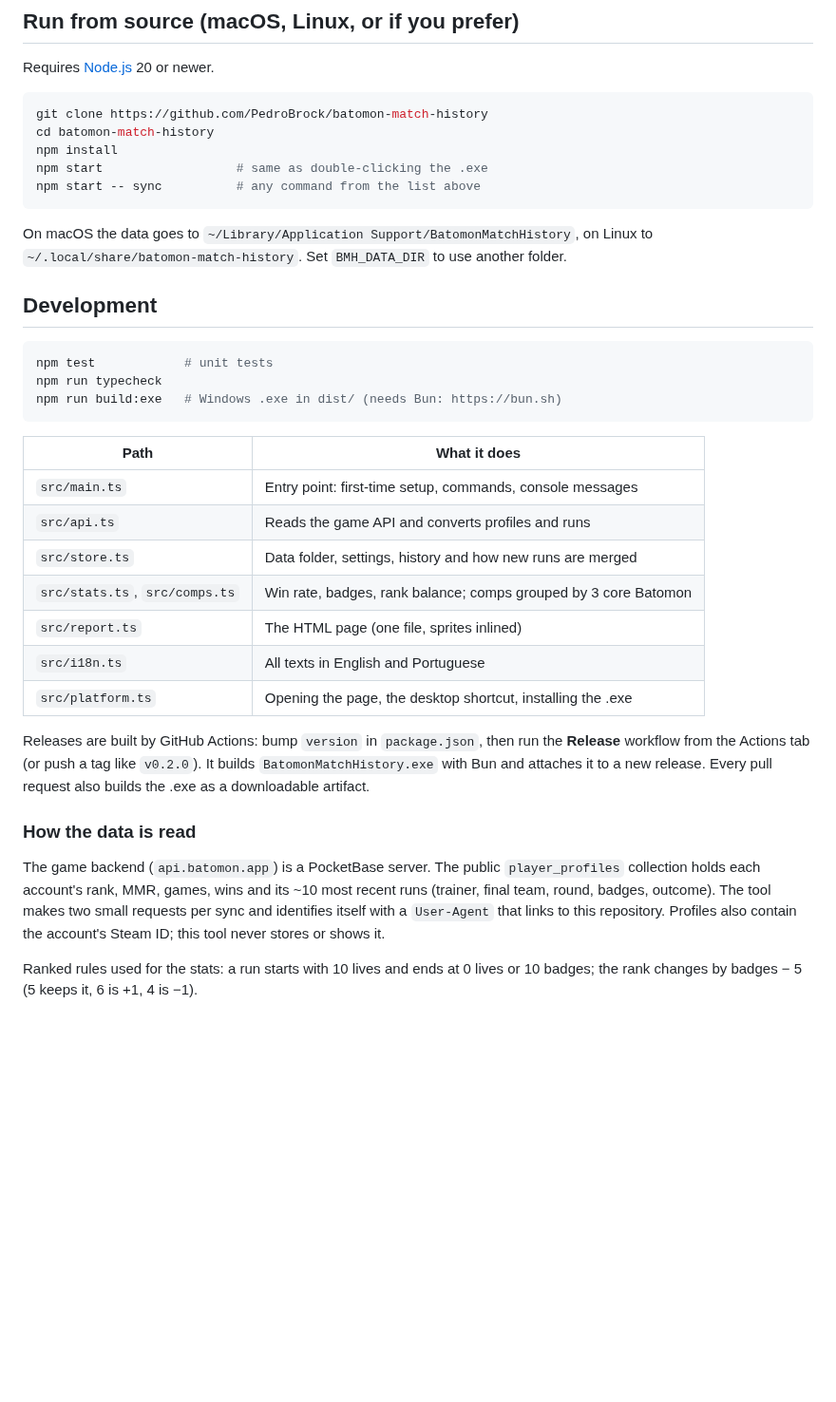
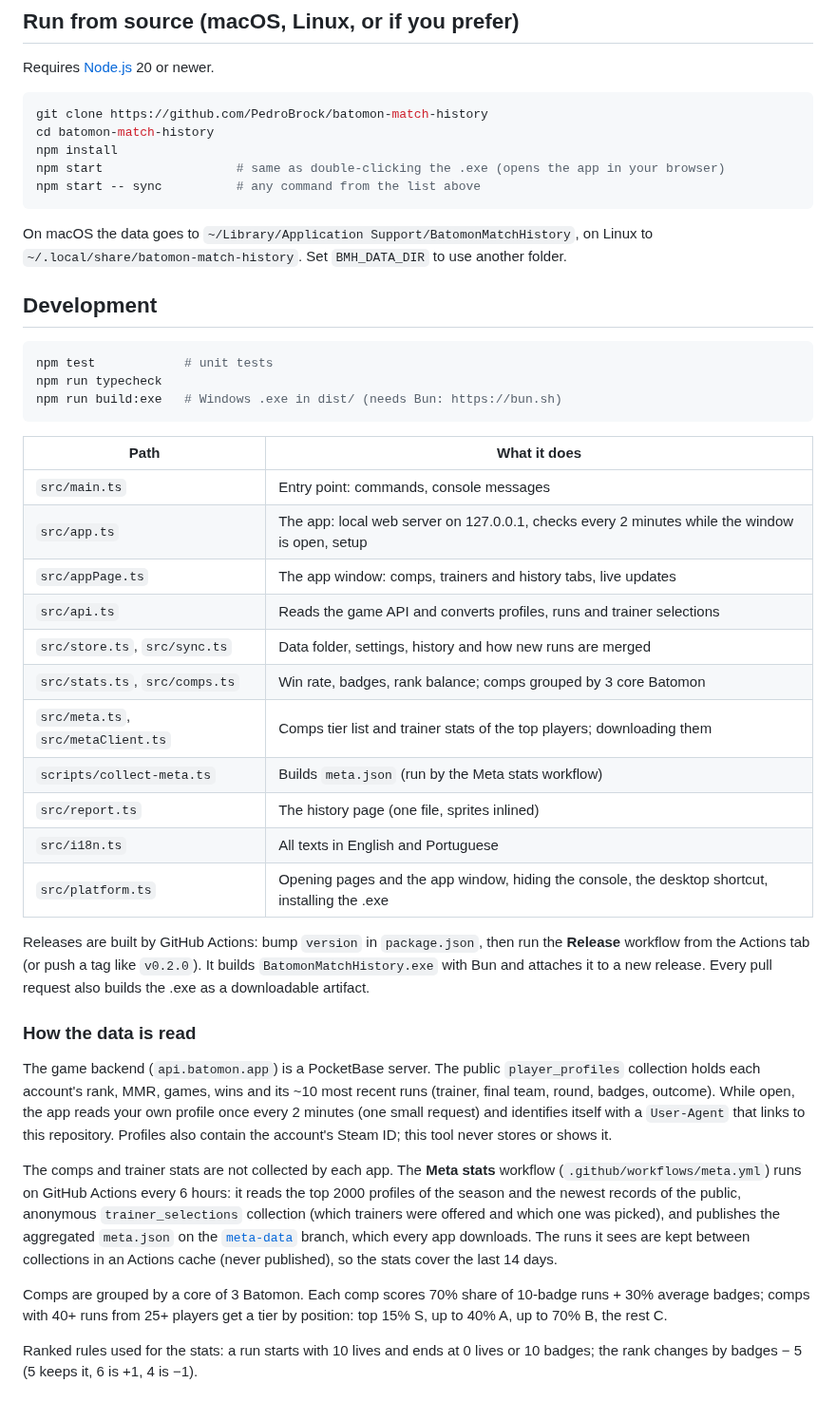
Before and after one commit to PedroBrock/batomon-match-history, a Markdown page: README.md, the part around one of its changes. Shown at 95% size. Drawn GitHub-style; blank space fills up the shorter version.

````diff
--- a/README.md
+++ b/README.md
@@ -69,7 +78,7 @@ Requires [Node.js](https://nodejs.org) 20 or newer.
 git clone https://github.com/PedroBrock/batomon-match-history
 cd batomon-match-history
 npm install
-npm start                  # same as double-clicking the .exe
+npm start                  # same as double-clicking the .exe (opens the app in your browser)
 npm start -- sync          # any command from the list above
 ```
 
@@ -85,19 +94,27 @@ npm run build:exe   # Windows .exe in dist/ (needs Bun: https://bun.sh)
 
 | Path | What it does |
 | --- | --- |
-| `src/main.ts` | Entry point: first-time setup, commands, console messages |
-| `src/api.ts` | Reads the game API and converts profiles and runs |
-| `src/store.ts` | Data folder, settings, history and how new runs are merged |
+| `src/main.ts` | Entry point: commands, console messages |
+| `src/app.ts` | The app: local web server on 127.0.0.1, checks every 2 minutes while the window is open, setup |
+| `src/appPage.ts` | The app window: comps, trainers and history tabs, live updates |
+| `src/api.ts` | Reads the game API and converts profiles, runs and trainer selections |
+| `src/store.ts`, `src/sync.ts` | Data folder, settings, history and how new runs are merged |
 | `src/stats.ts`, `src/comps.ts` | Win rate, badges, rank balance; comps grouped by 3 core Batomon |
-| `src/report.ts` | The HTML page (one file, sprites inlined) |
+| `src/meta.ts`, `src/metaClient.ts` | Comps tier list and trainer stats of the top players; downloading them |
+| `scripts/collect-meta.ts` | Builds `meta.json` (run by the Meta stats workflow) |
+| `src/report.ts` | The history page (one file, sprites inlined) |
 | `src/i18n.ts` | All texts in English and Portuguese |
-| `src/platform.ts` | Opening the page, the desktop shortcut, installing the .exe |
+| `src/platform.ts` | Opening pages and the app window, hiding the console, the desktop shortcut, installing the .exe |
 
 Releases are built by GitHub Actions: bump `version` in `package.json`, then run the **Release** workflow from the Actions tab (or push a tag like `v0.2.0`). It builds `BatomonMatchHistory.exe` with Bun and attaches it to a new release. Every pull request also builds the .exe as a downloadable artifact.
 
 ### How the data is read
 
-The game backend (`api.batomon.app`) is a PocketBase server. The public `player_profiles` collection holds each account's rank, MMR, games, wins and its ~10 most recent runs (trainer, final team, round, badges, outcome). The tool makes two small requests per sync and identifies itself with a `User-Agent` that links to this repository. Profiles also contain the account's Steam ID; this tool never stores or shows it.
+The game backend (`api.batomon.app`) is a PocketBase server. The public `player_profiles` collection holds each account's rank, MMR, games, wins and its ~10 most recent runs (trainer, final team, round, badges, outcome). While open, the app reads your own profile once every 2 minutes (one small request) and identifies itself with a `User-Agent` that links to this repository. Profiles also contain the account's Steam ID; this tool never stores or shows it.
+
+The comps and trainer stats are not collected by each app. The **Meta stats** workflow (`.github/workflows/meta.yml`) runs on GitHub Actions every 6 hours: it reads the top 2000 profiles of the season and the newest records of the public, anonymous `trainer_selections` collection (which trainers were offered and which one was picked), and publishes the aggregated `meta.json` on the [`meta-data`](https://github.com/PedroBrock/batomon-match-history/tree/meta-data) branch, which every app downloads. The runs it sees are kept between collections in an Actions cache (never published), so the stats cover the last 14 days.
+
+Comps are grouped by a core of 3 Batomon. Each comp scores 70% share of 10-badge runs + 30% average badges; comps with 40+ runs from 25+ players get a tier by position: top 15% S, up to 40% A, up to 70% B, the rest C.
 
 Ranked rules used for the stats: a run starts with 10 lives and ends at 0 lives or 10 badges; the rank changes by badges − 5 (5 keeps it, 6 is +1, 4 is −1).
 
````
Also changed, not shown: other parts of README.md (+21 -12 lines), docs/screenshot.png, 16 other files.
